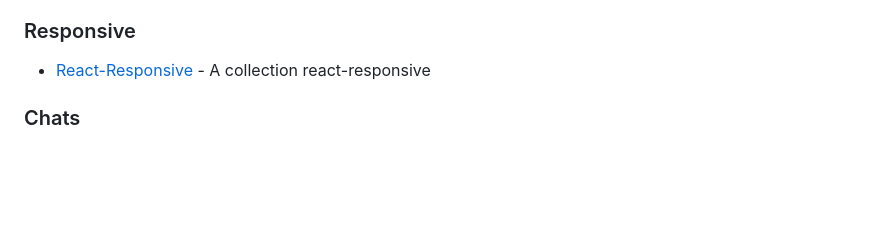
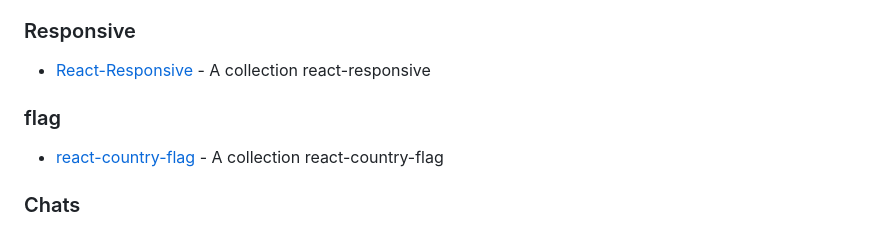
Before and after one commit to julfiker755/github, a Markdown page: npm/README.md, the part around the change. GitHub-like rendering; blank space fills up the shorter version.

```diff
--- a/npm/README.md
+++ b/npm/README.md
@@ -162,6 +162,9 @@
 ### Responsive
 - [React-Responsive](https://www.npmjs.com/package/react-responsive) -  A collection react-responsive
 
+### flag
+- [react-country-flag](https://www.npmjs.com/package/react-country-flag) -  A collection react-country-flag
+
 
 ### Chats
 - [apexcharts](https://apexcharts.com/) -  A collection apexcharts
```
